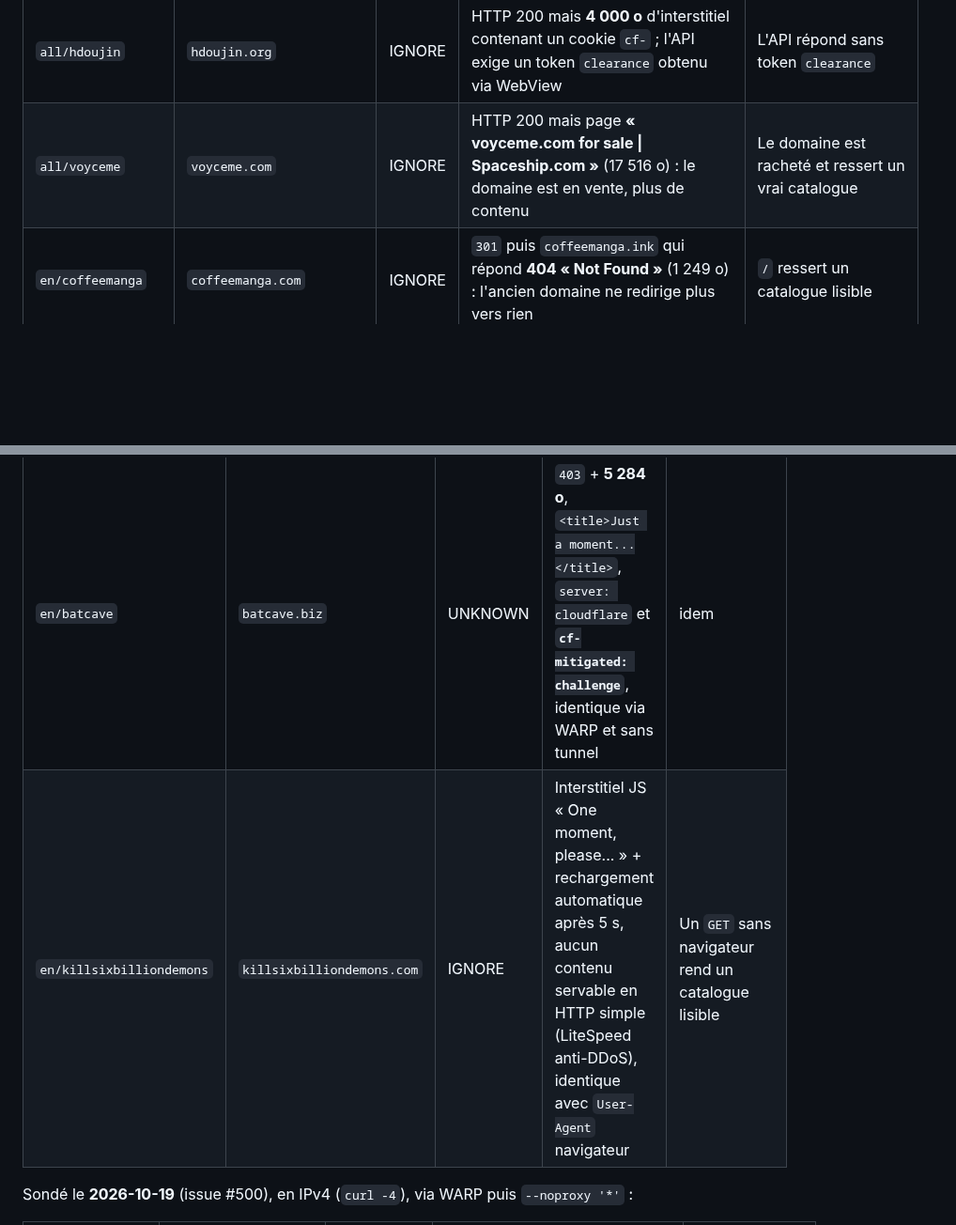
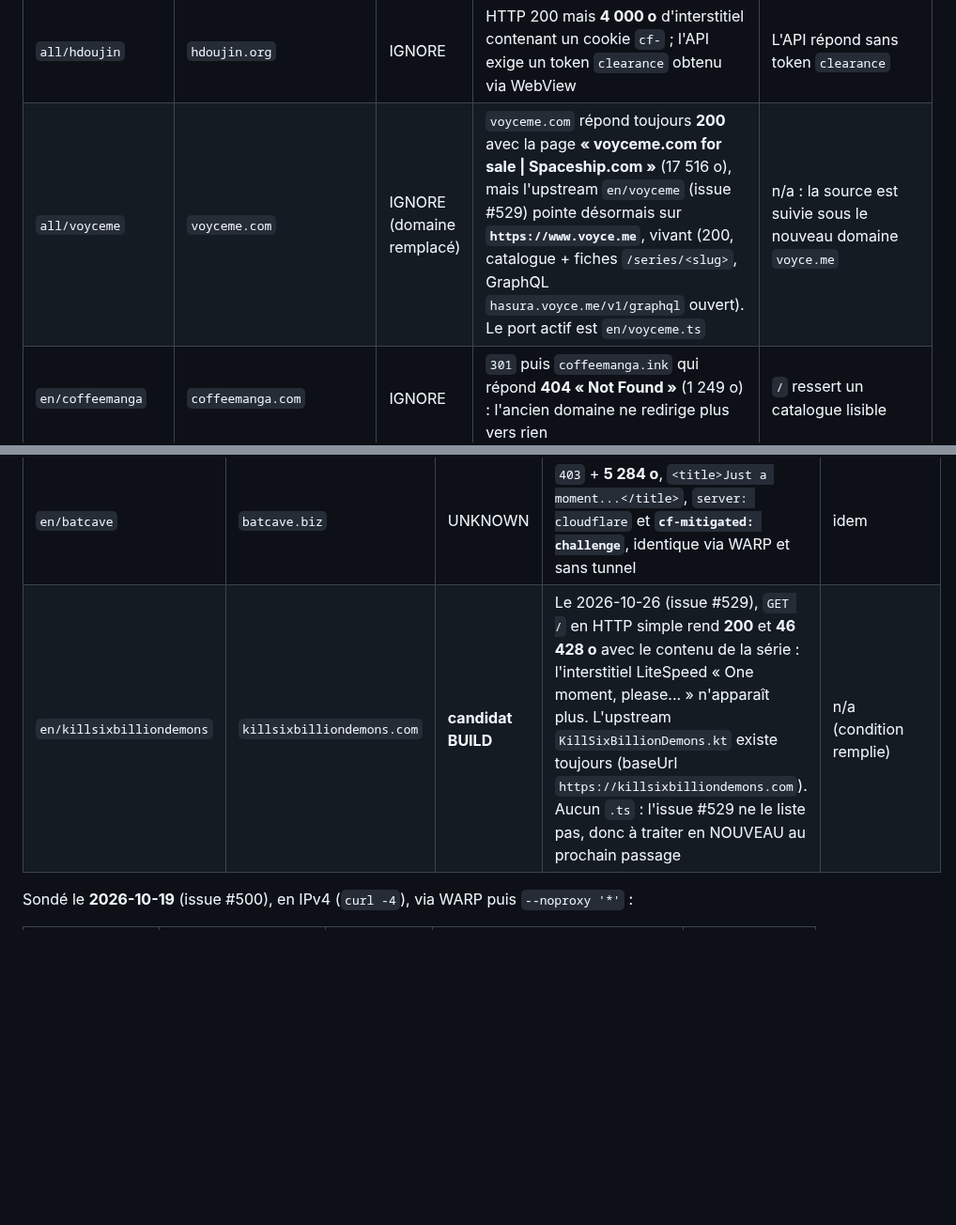
Before and after one commit to KOUSSEMONAUREL/Project-WebMedia, a Markdown page: scrapers/webtoons/SOURCES_NON_SCRAPPABLES.md, 2 parts joined by grey strips. Shown at 94% size. Drawn GitHub-style; blank space fills up the shorter version.

Commit message:
docs(scrapers): record voyceme registry verdict (#529)

```diff
--- a/scrapers/webtoons/SOURCES_NON_SCRAPPABLES.md
+++ b/scrapers/webtoons/SOURCES_NON_SCRAPPABLES.md
@@ -58,7 +58,7 @@ positifs (« domaine mort »), pas des déductions de commit.
 | Extension | Domaine upstream | Verdict | Preuve | Condition de revivification |
 |---|---|---|---|---|
 | `all/hdoujin` | `hdoujin.org` | IGNORE | HTTP 200 mais **4 000 o** d'interstitiel contenant un cookie `cf-` ; l'API exige un token `clearance` obtenu via WebView | L'API répond sans token `clearance` |
-| `all/voyceme` | `voyceme.com` | IGNORE | HTTP 200 mais page **« voyceme.com for sale \| Spaceship.com »** (17 516 o) : le domaine est en vente, plus de contenu | Le domaine est racheté et ressert un vrai catalogue |
+| `all/voyceme` | `voyceme.com` | IGNORE (domaine remplacé) | `voyceme.com` répond toujours **200** avec la page **« voyceme.com for sale \| Spaceship.com »** (17 516 o), mais l'upstream `en/voyceme` (issue #529) pointe désormais sur **`https://www.voyce.me`**, vivant (200, catalogue + fiches `/series/<slug>`, GraphQL `hasura.voyce.me/v1/graphql` ouvert). Le port actif est `en/voyceme.ts` | n/a : la source est suivie sous le nouveau domaine `voyce.me` |
 | `en/coffeemanga` | `coffeemanga.com` | IGNORE | `301` puis `coffeemanga.ink` qui répond **404 « Not Found »** (1 249 o) : l'ancien domaine ne redirige plus vers rien | `/` ressert un catalogue lisible |
 | `en/firescans` | `firescans.com` | IGNORE | `302` puis `hugedomains.com/domain_profile.cfm?d=firescans.com` → **« FireScans.com is for sale »** (200, 54 319 o) | Le domaine est racheté et ressert un vrai catalogue |
 | `en/mangabtt` | `mangabtt.com` (ex `manhwabtt.cc`) | IGNORE | HTTP 200 mais page de **parking** de 3 901 o, sans catalogue | Le domaine est racheté et ressert un vrai catalogue |
@@ -684,7 +684,7 @@ ne distingue pas un site mort d'une IP de runner bannie.
 | `en/allporncomic` | `allporncomic.com` | UNKNOWN | `403` + **5 311 o**, `<title>Just a moment...</title>`, `server: cloudflare` et **`cf-mitigated: challenge`**, identique via WARP et sans tunnel | Un `GET` sans navigateur rend un catalogue lisible |
 | `all/manhwadashraw` | `manhwa-raw.com` | UNKNOWN | `403` + **5 202 o**, `<title>Just a moment...</title>`, `server: cloudflare` et **`cf-mitigated: challenge`**, identique via WARP et sans tunnel | idem |
 | `en/batcave` | `batcave.biz` | UNKNOWN | `403` + **5 284 o**, `<title>Just a moment...</title>`, `server: cloudflare` et **`cf-mitigated: challenge`**, identique via WARP et sans tunnel | idem |
-| `en/killsixbilliondemons` | `killsixbilliondemons.com` | IGNORE | Interstitiel JS « One moment, please... » + rechargement automatique après 5 s, aucun contenu servable en HTTP simple (LiteSpeed anti-DDoS), identique avec `User-Agent` navigateur | Un `GET` sans navigateur rend un catalogue lisible |
+| `en/killsixbilliondemons` | `killsixbilliondemons.com` | **candidat BUILD** | Le 2026-10-26 (issue #529), `GET /` en HTTP simple rend **200** et **46 428 o** avec le contenu de la série : l'interstitiel LiteSpeed « One moment, please... » n'apparaît plus. L'upstream `KillSixBillionDemons.kt` existe toujours (baseUrl `https://killsixbilliondemons.com`). Aucun `.ts` : l'issue #529 ne le liste pas, donc à traiter en NOUVEAU au prochain passage | n/a (condition remplie) |
 
 Sondé le **2026-10-19** (issue #500), en IPv4 (`curl -4`), via WARP puis `--noproxy '*'` :
 
```
